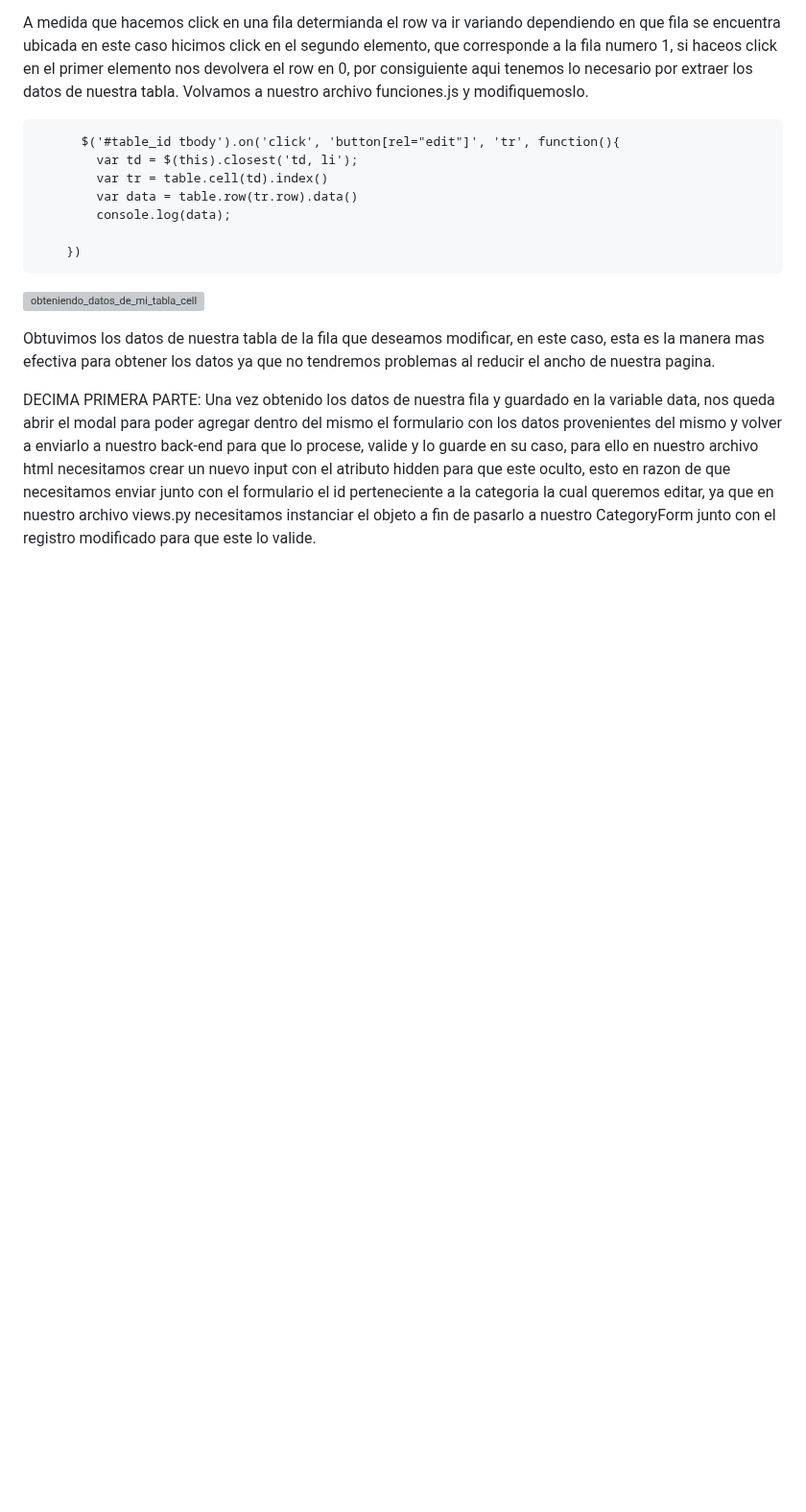
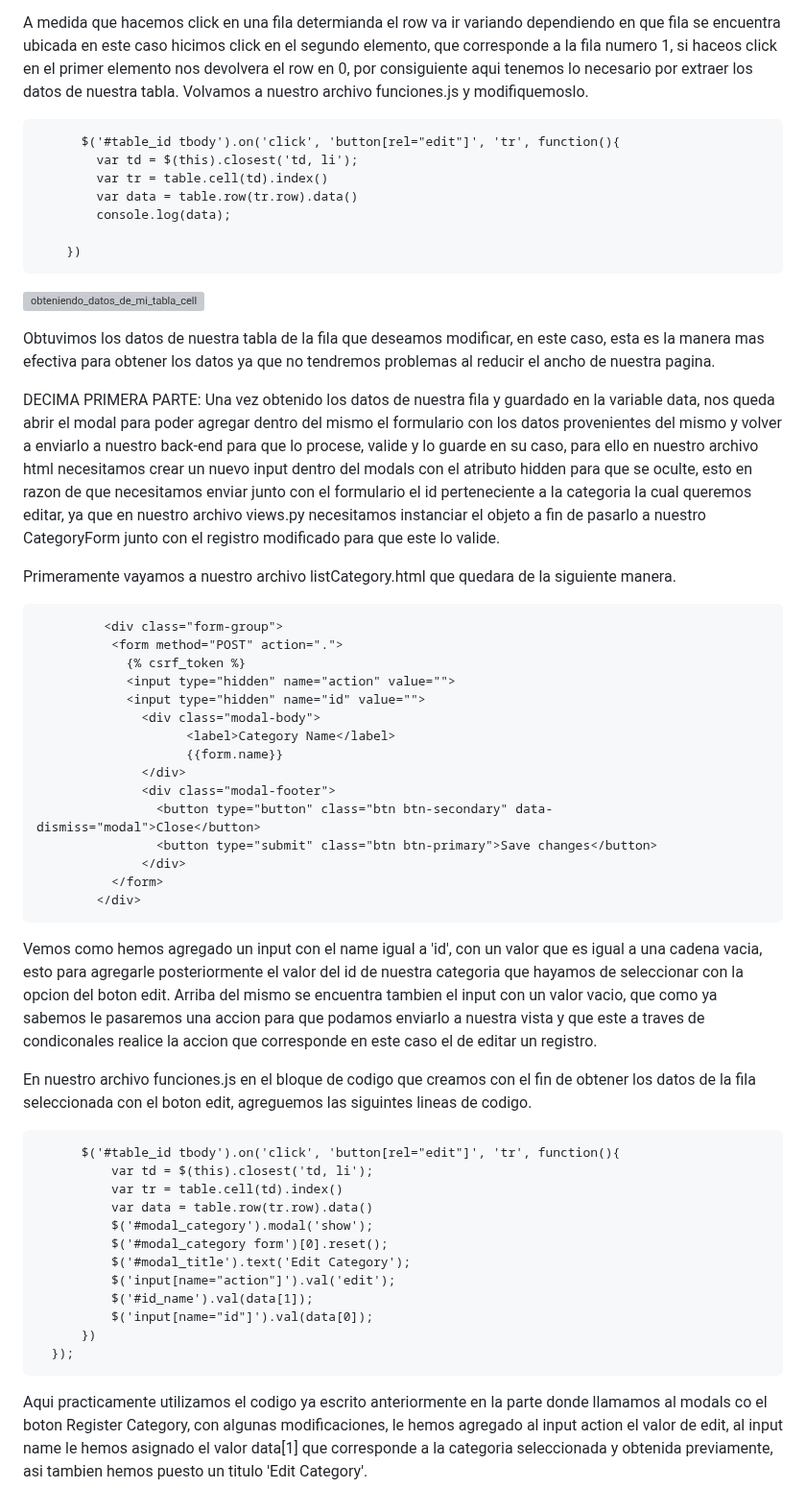
Before and after one commit to Iralak07/Aplicacio-n-web-CRUD-con-Django-JavaScript-y-Ajax-, a Markdown page: README.md, the part around the change. Shown at 96% size. GitHub-like rendering; blank space fills up the shorter version; grey boxes are pictures that could not be loaded.

```diff
--- a/README.md
+++ b/README.md
@@ -787,4 +787,42 @@ A medida que hacemos click en una fila determianda el row va ir variando dependi
 
 Obtuvimos los datos de nuestra tabla de la fila que deseamos modificar, en este caso, esta es la manera mas efectiva para obtener los datos ya que no tendremos problemas al reducir el ancho de nuestra pagina.
 
-DECIMA PRIMERA PARTE: Una vez obtenido los datos de nuestra fila y guardado en la variable data, nos queda abrir el modal para poder agregar dentro del mismo el formulario con los datos provenientes del mismo y volver a enviarlo a nuestro back-end para que lo procese, valide y lo guarde en su caso, para ello en nuestro archivo html necesitamos crear un nuevo input con el atributo hidden para que este oculto, esto en razon de que necesitamos enviar junto con el formulario el id perteneciente a la categoria la cual queremos editar, ya que en nuestro archivo views.py necesitamos instanciar el objeto a fin de pasarlo a nuestro CategoryForm junto con el registro modificado para que este lo valide.
+DECIMA PRIMERA PARTE: Una vez obtenido los datos de nuestra fila y guardado en la variable data, nos queda abrir el modal para poder agregar dentro del mismo el formulario con los datos provenientes del mismo y volver a enviarlo a nuestro back-end para que lo procese, valide y lo guarde en su caso, para ello en nuestro archivo html necesitamos crear un nuevo input dentro del modals con el atributo hidden para que se oculte, esto en razon de que necesitamos enviar junto con el formulario el id perteneciente a la categoria la cual queremos editar, ya que en nuestro archivo views.py necesitamos instanciar el objeto a fin de pasarlo a nuestro CategoryForm junto con el registro modificado para que este lo valide.
+
+Primeramente vayamos a nuestro archivo listCategory.html que quedara de la siguiente manera.
+
+             <div class="form-group">
+              <form method="POST" action=".">
+                {% csrf_token %}
+                <input type="hidden" name="action" value="">
+                <input type="hidden" name="id" value="">
+                  <div class="modal-body">
+                        <label>Category Name</label>
+                        {{form.name}}
+                  </div>
+                  <div class="modal-footer">
+                    <button type="button" class="btn btn-secondary" data-dismiss="modal">Close</button>
+                    <button type="submit" class="btn btn-primary">Save changes</button>
+                  </div>
+              </form>
+            </div>
+
+
+Vemos como hemos agregado un input con el name igual a 'id', con un valor que es igual a una cadena vacia, esto para agregarle posteriormente el valor del id de nuestra categoria que hayamos de seleccionar con la opcion del boton edit. Arriba del mismo se encuentra tambien el input con un valor vacio, que como ya sabemos le pasaremos una accion para que podamos enviarlo a nuestra vista y que este a traves de condiconales realice la accion que corresponde en este caso el de editar un registro.
+
+En nuestro archivo funciones.js en el bloque de codigo que creamos con el fin de obtener los datos de la fila seleccionada con el boton edit, agreguemos las siguintes lineas de codigo.
+
+          $('#table_id tbody').on('click', 'button[rel="edit"]', 'tr', function(){
+              var td = $(this).closest('td, li');
+              var tr = table.cell(td).index()
+              var data = table.row(tr.row).data()
+              $('#modal_category').modal('show');
+              $('#modal_category form')[0].reset();
+              $('#modal_title').text('Edit Category');
+              $('input[name="action"]').val('edit');
+              $('#id_name').val(data[1]);
+              $('input[name="id"]').val(data[0]);
+          })
+      });
+
+Aqui practicamente utilizamos el codigo ya escrito anteriormente en la parte donde llamamos al modals co el boton Register Category, con algunas modificaciones, le hemos agregado al input action el valor de edit, al input name le hemos asignado el valor data[1] que corresponde a la categoria seleccionada y obtenida previamente, asi tambien hemos puesto un titulo 'Edit Category'.
```
